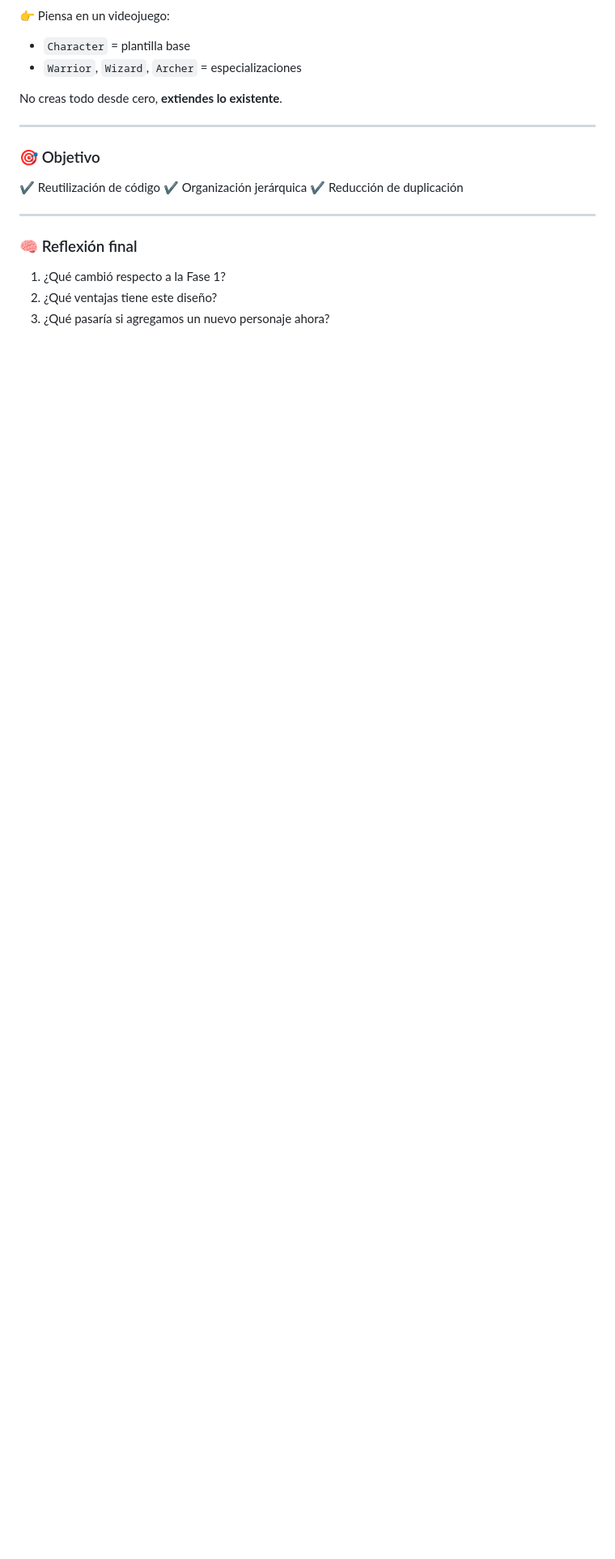
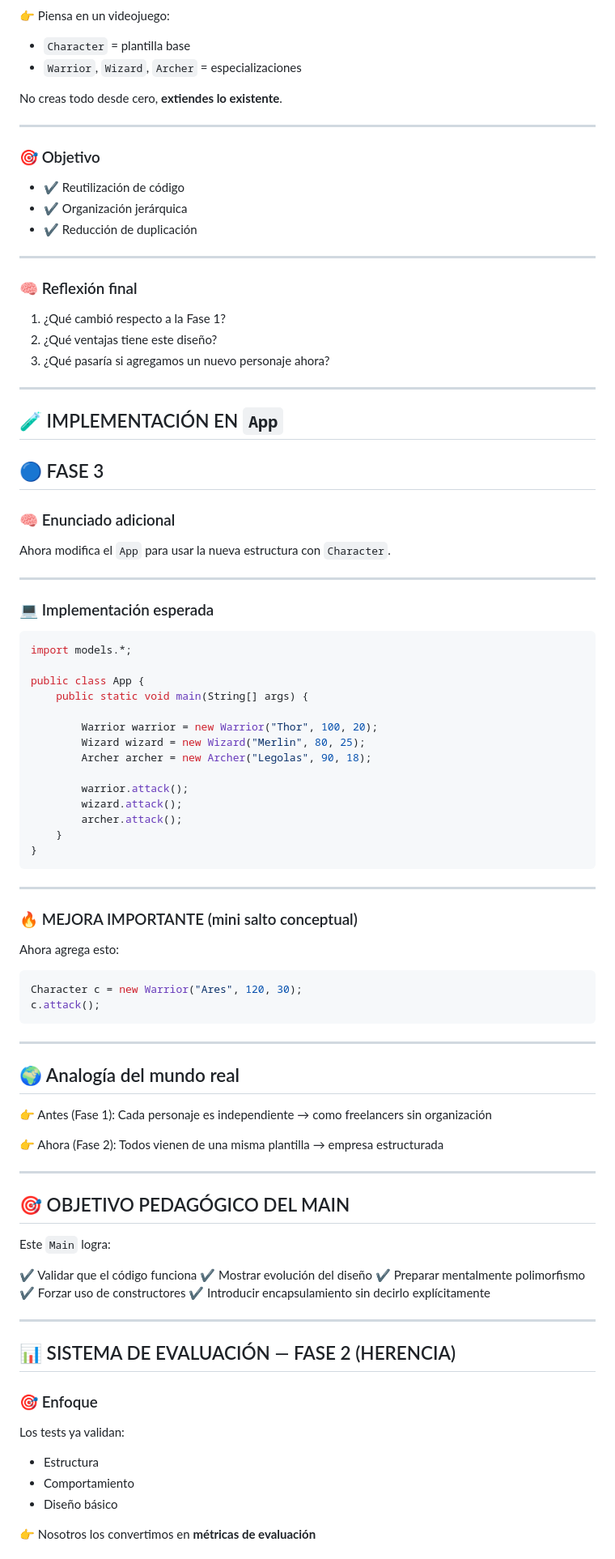
Before and after one commit to KEVIN-117/portal-web-sis-211, a Markdown page: content/practicas/Practica_5.md, the part around one of its changes. Shown at 81% size. GitHub-like rendering; blank space fills up the shorter version.

Commit message:
feat: add POO pillars study material and practical exercises to the course curriculum

````diff
--- a/content/practicas/Practica_5.md
+++ b/content/practicas/Practica_5.md
@@ -241,9 +241,9 @@ No creas todo desde cero, **extiendes lo existente**.
 
 ### 🎯 Objetivo
 
-✔ Reutilización de código
-✔ Organización jerárquica
-✔ Reducción de duplicación
+* ✔ Reutilización de código
+* ✔ Organización jerárquica
+* ✔ Reducción de duplicación
 
 ---
 
@@ -252,3 +252,82 @@ No creas todo desde cero, **extiendes lo existente**.
 1. ¿Qué cambió respecto a la Fase 1?
 2. ¿Qué ventajas tiene este diseño?
 3. ¿Qué pasaría si agregamos un nuevo personaje ahora?
+
+---
+
+## 🧪 IMPLEMENTACIÓN EN `App`
+
+## 🔵 FASE 3
+
+### 🧠 Enunciado adicional
+
+Ahora modifica el `App` para usar la nueva estructura con `Character`.
+
+---
+
+### 💻 Implementación esperada
+
+```java
+import models.*;
+
+public class App {
+    public static void main(String[] args) {
+
+        Warrior warrior = new Warrior("Thor", 100, 20);
+        Wizard wizard = new Wizard("Merlin", 80, 25);
+        Archer archer = new Archer("Legolas", 90, 18);
+
+        warrior.attack();
+        wizard.attack();
+        archer.attack();
+    }
+}
+```
+
+---
+
+### 🔥 MEJORA IMPORTANTE (mini salto conceptual)
+
+Ahora agrega esto:
+
+```java
+Character c = new Warrior("Ares", 120, 30);
+c.attack();
+```
+
+---
+
+## 🌍 Analogía del mundo real
+
+👉 Antes (Fase 1):
+Cada personaje es independiente → como freelancers sin organización
+
+👉 Ahora (Fase 2):
+Todos vienen de una misma plantilla → empresa estructurada
+
+---
+
+## 🎯 OBJETIVO PEDAGÓGICO DEL MAIN
+
+Este `Main` logra:
+
+✔ Validar que el código funciona
+✔ Mostrar evolución del diseño
+✔ Preparar mentalmente polimorfismo
+✔ Forzar uso de constructores
+✔ Introducir encapsulamiento sin decirlo explícitamente
+
+---
+
+## 📊 SISTEMA DE EVALUACIÓN — FASE 2 (HERENCIA)
+
+### 🎯 Enfoque
+
+Los tests ya validan:
+
+* Estructura
+* Comportamiento
+* Diseño básico
+
+👉 Nosotros los convertimos en **métricas de evaluación**
+
````
Also changed, not shown: other parts of content/practicas/Practica_5.md (+193 -0 lines).
